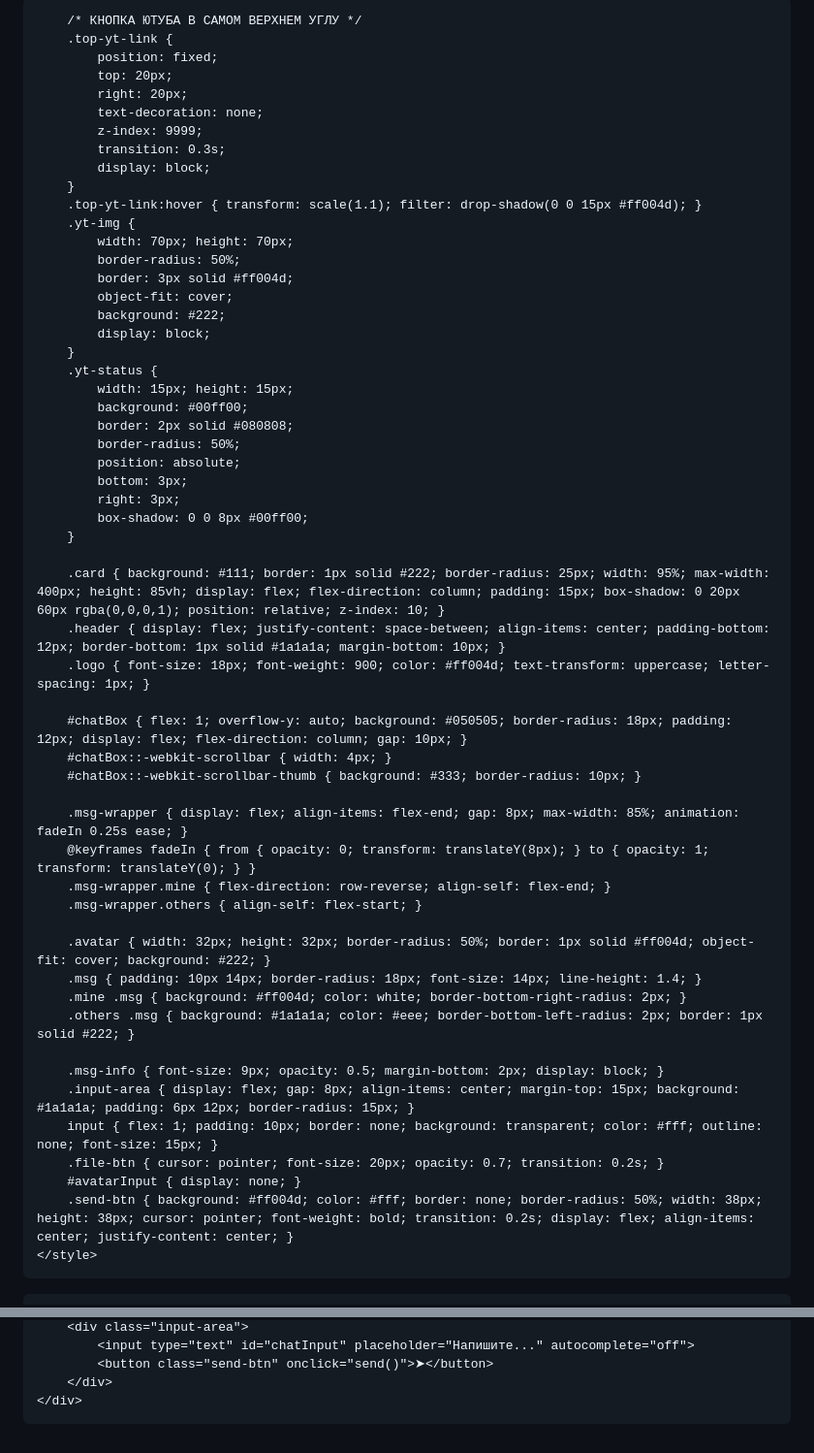
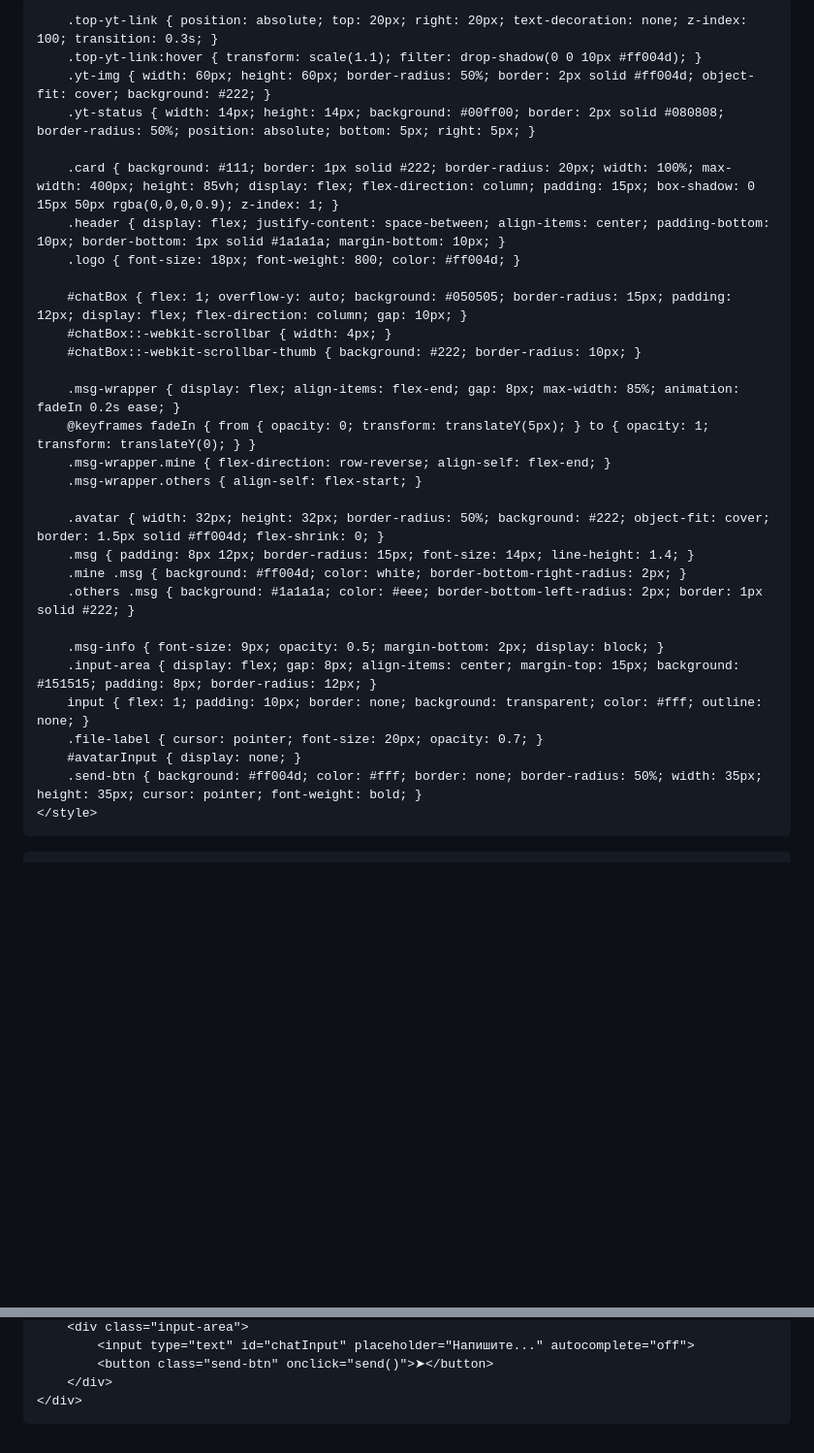
Before and after one commit to SLAPYA3/my-site, a Markdown page: README.md, 2 parts joined by grey strips. Shown at 97% size. Drawn GitHub-style; blank space fills up the shorter version.

```diff
--- a/README.md
+++ b/README.md
@@ -8,60 +8,35 @@
         * { box-sizing: border-box; -webkit-tap-highlight-color: transparent; }
         body { background: #080808; color: #fff; font-family: -apple-system, system-ui, sans-serif; margin: 0; padding: 0; overflow: hidden; height: 100vh; display: flex; align-items: center; justify-content: center; position: relative; }
 
-        /* КНОПКА ЮТУБА В САМОМ ВЕРХНЕМ УГЛУ */
-        .top-yt-link {
-            position: fixed;
-            top: 20px;
-            right: 20px;
-            text-decoration: none;
-            z-index: 9999;
-            transition: 0.3s;
-            display: block;
-        }
-        .top-yt-link:hover { transform: scale(1.1); filter: drop-shadow(0 0 15px #ff004d); }
-        .yt-img {
-            width: 70px; height: 70px;
-            border-radius: 50%;
-            border: 3px solid #ff004d;
-            object-fit: cover;
-            background: #222;
-            display: block;
-        }
-        .yt-status {
-            width: 15px; height: 15px;
-            background: #00ff00;
-            border: 2px solid #080808;
-            border-radius: 50%;
-            position: absolute;
-            bottom: 3px;
-            right: 3px;
-            box-shadow: 0 0 8px #00ff00;
-        }
+        .top-yt-link { position: absolute; top: 20px; right: 20px; text-decoration: none; z-index: 100; transition: 0.3s; }
+        .top-yt-link:hover { transform: scale(1.1); filter: drop-shadow(0 0 10px #ff004d); }
+        .yt-img { width: 60px; height: 60px; border-radius: 50%; border: 2px solid #ff004d; object-fit: cover; background: #222; }
+        .yt-status { width: 14px; height: 14px; background: #00ff00; border: 2px solid #080808; border-radius: 50%; position: absolute; bottom: 5px; right: 5px; }
 
-        .card { background: #111; border: 1px solid #222; border-radius: 25px; width: 95%; max-width: 400px; height: 85vh; display: flex; flex-direction: column; padding: 15px; box-shadow: 0 20px 60px rgba(0,0,0,1); position: relative; z-index: 10; }
-        .header { display: flex; justify-content: space-between; align-items: center; padding-bottom: 12px; border-bottom: 1px solid #1a1a1a; margin-bottom: 10px; }
-        .logo { font-size: 18px; font-weight: 900; color: #ff004d; text-transform: uppercase; letter-spacing: 1px; }
+        .card { background: #111; border: 1px solid #222; border-radius: 20px; width: 100%; max-width: 400px; height: 85vh; display: flex; flex-direction: column; padding: 15px; box-shadow: 0 15px 50px rgba(0,0,0,0.9); z-index: 1; }
+        .header { display: flex; justify-content: space-between; align-items: center; padding-bottom: 10px; border-bottom: 1px solid #1a1a1a; margin-bottom: 10px; }
+        .logo { font-size: 18px; font-weight: 800; color: #ff004d; }
 
-        #chatBox { flex: 1; overflow-y: auto; background: #050505; border-radius: 18px; padding: 12px; display: flex; flex-direction: column; gap: 10px; }
+        #chatBox { flex: 1; overflow-y: auto; background: #050505; border-radius: 15px; padding: 12px; display: flex; flex-direction: column; gap: 10px; }
         #chatBox::-webkit-scrollbar { width: 4px; }
-        #chatBox::-webkit-scrollbar-thumb { background: #333; border-radius: 10px; }
+        #chatBox::-webkit-scrollbar-thumb { background: #222; border-radius: 10px; }
 
-        .msg-wrapper { display: flex; align-items: flex-end; gap: 8px; max-width: 85%; animation: fadeIn 0.25s ease; }
-        @keyframes fadeIn { from { opacity: 0; transform: translateY(8px); } to { opacity: 1; transform: translateY(0); } }
+        .msg-wrapper { display: flex; align-items: flex-end; gap: 8px; max-width: 85%; animation: fadeIn 0.2s ease; }
+        @keyframes fadeIn { from { opacity: 0; transform: translateY(5px); } to { opacity: 1; transform: translateY(0); } }
         .msg-wrapper.mine { flex-direction: row-reverse; align-self: flex-end; }
         .msg-wrapper.others { align-self: flex-start; }
 
-        .avatar { width: 32px; height: 32px; border-radius: 50%; border: 1px solid #ff004d; object-fit: cover; background: #222; }
-        .msg { padding: 10px 14px; border-radius: 18px; font-size: 14px; line-height: 1.4; }
+        .avatar { width: 32px; height: 32px; border-radius: 50%; background: #222; object-fit: cover; border: 1.5px solid #ff004d; flex-shrink: 0; }
+        .msg { padding: 8px 12px; border-radius: 15px; font-size: 14px; line-height: 1.4; }
         .mine .msg { background: #ff004d; color: white; border-bottom-right-radius: 2px; }
         .others .msg { background: #1a1a1a; color: #eee; border-bottom-left-radius: 2px; border: 1px solid #222; }
 
         .msg-info { font-size: 9px; opacity: 0.5; margin-bottom: 2px; display: block; }
-        .input-area { display: flex; gap: 8px; align-items: center; margin-top: 15px; background: #1a1a1a; padding: 6px 12px; border-radius: 15px; }
-        input { flex: 1; padding: 10px; border: none; background: transparent; color: #fff; outline: none; font-size: 15px; }
-        .file-btn { cursor: pointer; font-size: 20px; opacity: 0.7; transition: 0.2s; }
+        .input-area { display: flex; gap: 8px; align-items: center; margin-top: 15px; background: #151515; padding: 8px; border-radius: 12px; }
+        input { flex: 1; padding: 10px; border: none; background: transparent; color: #fff; outline: none; }
+        .file-label { cursor: pointer; font-size: 20px; opacity: 0.7; }
         #avatarInput { display: none; }
-        .send-btn { background: #ff004d; color: #fff; border: none; border-radius: 50%; width: 38px; height: 38px; cursor: pointer; font-weight: bold; transition: 0.2s; display: flex; align-items: center; justify-content: center; }
+        .send-btn { background: #ff004d; color: #fff; border: none; border-radius: 50%; width: 35px; height: 35px; cursor: pointer; font-weight: bold; }
     </style>
 </head>
 <body>
@@ -106,7 +81,6 @@
         reader.onload = function(event) {
             userAvatar = event.target.result;
             localStorage.setItem('userAvatar', userAvatar);
-            alert("Аватарка обновлена!");
         };
         reader.readAsDataURL(file);
     });
```
Also changed, not shown: other parts of README.md (+2 -2 lines).
